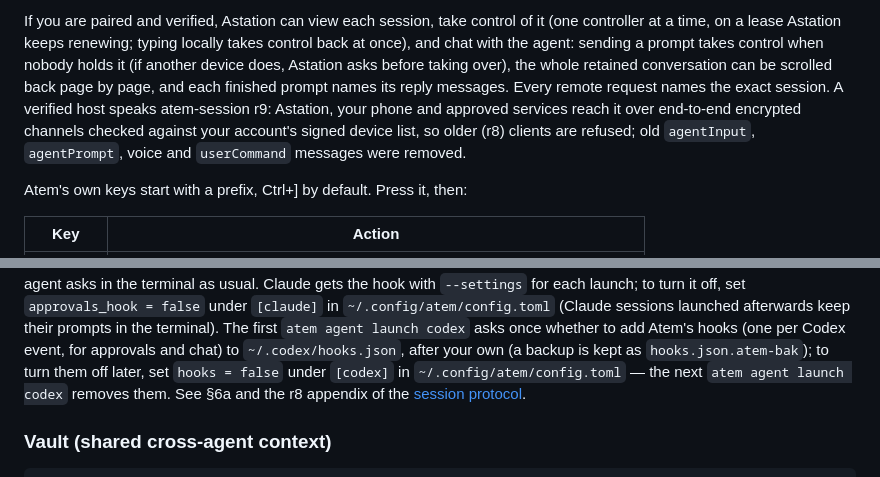
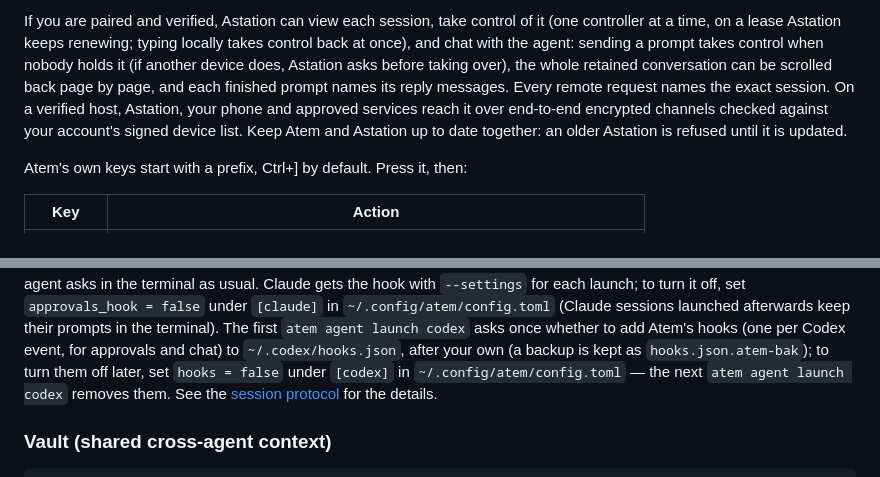
Before and after one commit to Agora-Build/Atem, a Markdown page: README.md, 2 parts joined by grey strips. Drawn GitHub-style.

```diff
--- a/README.md
+++ b/README.md
@@ -210,11 +210,11 @@ locally takes control back at once), and chat with the agent: sending a
 prompt takes control when nobody holds it (if another device does, Astation
 asks before taking over), the whole retained conversation can be scrolled
 back page by page, and each finished prompt names its reply messages.
-Every remote request names the exact session. A verified host speaks
-atem-session r9: Astation, your phone and approved services reach it over
-end-to-end encrypted channels checked against your account's signed device
-list, so older (r8) clients are refused; old `agentInput`, `agentPrompt`,
-voice and `userCommand` messages were removed.
+Every remote request names the exact session. On a verified host,
+Astation, your phone and approved services reach it over end-to-end
+encrypted channels checked against your account's signed device list. Keep
+Atem and Astation up to date together: an older Astation is refused until
+it is updated.
 
 Atem's own keys start with a prefix, Ctrl+] by default. Press it, then:
 
@@ -297,7 +297,7 @@ The first `atem agent launch codex` asks once whether to add Atem's hooks
 (one per Codex event, for approvals and chat) to `~/.codex/hooks.json`, after
 your own (a backup is kept as `hooks.json.atem-bak`); to turn them off later,
 set `hooks = false` under `[codex]` in `~/.config/atem/config.toml` — the next
-`atem agent launch codex` removes them. See §6a and the r8 appendix of the [session protocol](designs/protocol/atem-session-v1.md).
+`atem agent launch codex` removes them. See the [session protocol](designs/protocol/atem-session-v1.md) for the details.
 
 ### Vault (shared cross-agent context)
 
```
Also changed, not shown: npm/README.md (+6 -6 lines).
